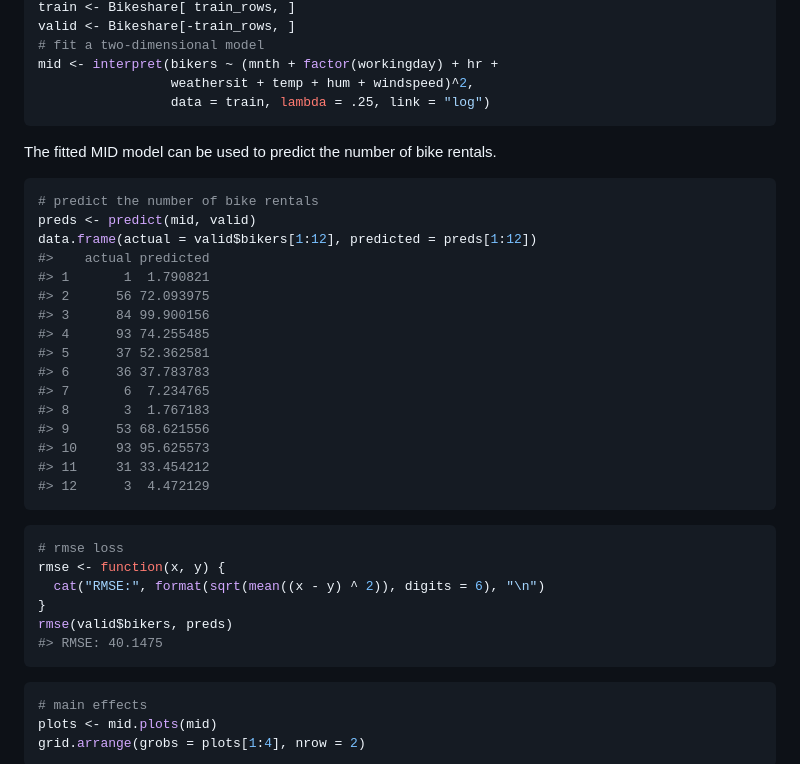
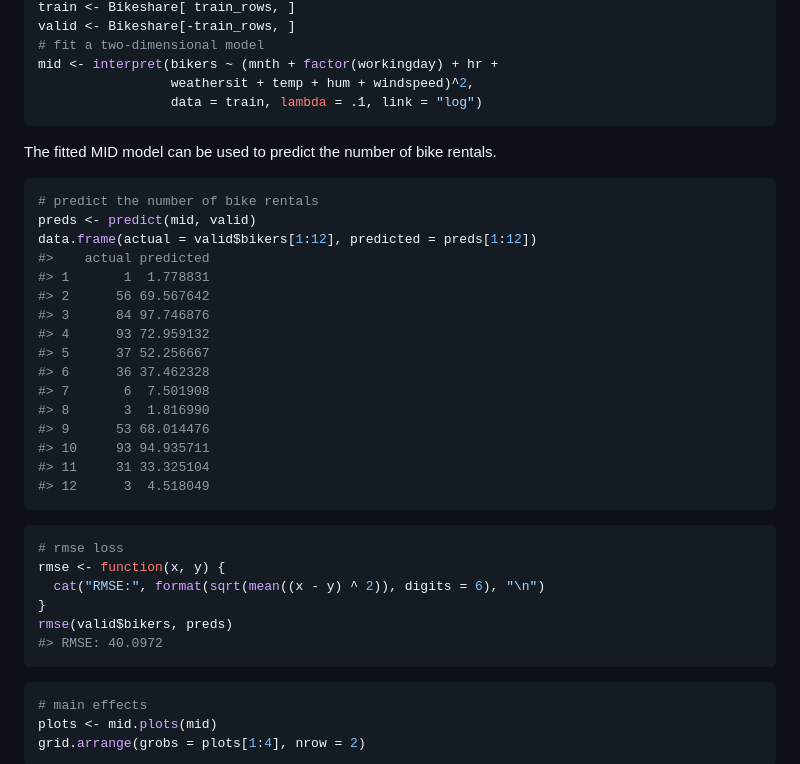
Before and after one commit to ryo-asashi/midr, a Markdown page: README.md, the part around the change. Rendered like a GitHub page.

Commit message:
version 0.3.2... - update regularization method

````diff
--- a/README.md
+++ b/README.md
@@ -96,7 +96,7 @@ valid <- Bikeshare[-train_rows, ]
 # fit a two-dimensional model
 mid <- interpret(bikers ~ (mnth + factor(workingday) + hr +
                  weathersit + temp + hum + windspeed)^2,
-                 data = train, lambda = .25, link = "log")
+                 data = train, lambda = .1, link = "log")
 ```
 
 The fitted MID model can be used to predict the number of bike rentals.
@@ -106,18 +106,18 @@ The fitted MID model can be used to predict the number of bike rentals.
 preds <- predict(mid, valid)
 data.frame(actual = valid$bikers[1:12], predicted = preds[1:12])
 #>    actual predicted
-#> 1       1  1.790821
-#> 2      56 72.093975
-#> 3      84 99.900156
-#> 4      93 74.255485
-#> 5      37 52.362581
-#> 6      36 37.783783
-#> 7       6  7.234765
-#> 8       3  1.767183
-#> 9      53 68.621556
-#> 10     93 95.625573
-#> 11     31 33.454212
-#> 12      3  4.472129
+#> 1       1  1.778831
+#> 2      56 69.567642
+#> 3      84 97.746876
+#> 4      93 72.959132
+#> 5      37 52.256667
+#> 6      36 37.462328
+#> 7       6  7.501908
+#> 8       3  1.816990
+#> 9      53 68.014476
+#> 10     93 94.935711
+#> 11     31 33.325104
+#> 12      3  4.518049
 ```
 
 ``` r
@@ -126,7 +126,7 @@ rmse <- function(x, y) {
   cat("RMSE:", format(sqrt(mean((x - y) ^ 2)), digits = 6), "\n")
 }
 rmse(valid$bikers, preds)
-#> RMSE: 40.1475
+#> RMSE: 40.0972
 ```
 
 ``` r
````
Also changed, not shown: man/figures/README-bikeshare_conditional-1.png, man/figures/README-bikeshare_importance-1.png, man/figures/README-bikeshare_interaction-1.png, man/figures/README-bikeshare_main_effects-1.png, man/figures/README-bikeshare_main_effects-2.png, 4 other files.
